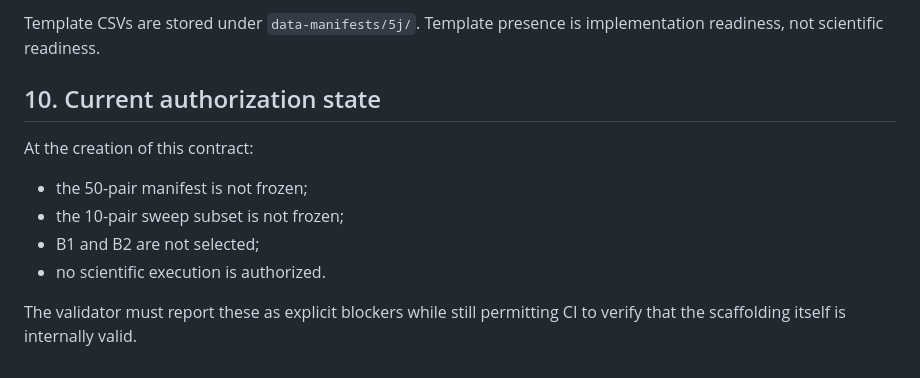
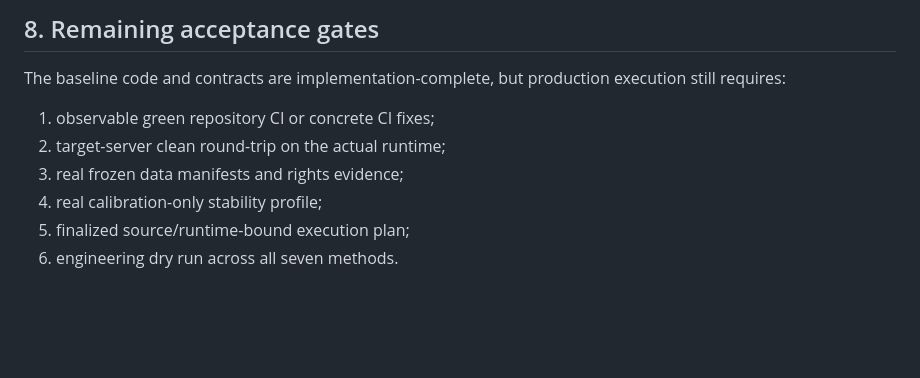
Before and after one commit to alirezaabbaszadeh/contourlet-steganography-repro, a Markdown page: docs/5j/DATA_AND_BASELINE_CONTRACT.md, the part around one of its changes. Drawn GitHub-style; blank space fills up the shorter version.

```diff
--- a/docs/5j/DATA_AND_BASELINE_CONTRACT.md
+++ b/docs/5j/DATA_AND_BASELINE_CONTRACT.md
@@ -145,13 +134,11 @@ An irreproducible or scientifically failing baseline may be retained only if the
 
-Template CSVs are stored under `data-manifests/5j/`. Template presence is implementation readiness, not scientific readiness.
+## 8. Remaining acceptance gates
 
-## 10. Current authorization state
+The baseline code and contracts are implementation-complete, but production execution still requires:
 
-At the creation of this contract:
-
-- the 50-pair manifest is not frozen;
-- the 10-pair sweep subset is not frozen;
-- B1 and B2 are not selected;
-- no scientific execution is authorized.
-
-The validator must report these as explicit blockers while still permitting CI to verify that the scaffolding itself is internally valid.
+1. observable green repository CI or concrete CI fixes;
+2. target-server clean round-trip on the actual runtime;
+3. real frozen data manifests and rights evidence;
+4. real calibration-only stability profile;
+5. finalized source/runtime-bound execution plan;
+6. engineering dry run across all seven methods.
```
Also changed, not shown: other parts of docs/5j/DATA_AND_BASELINE_CONTRACT.md (+94 -105 lines).
